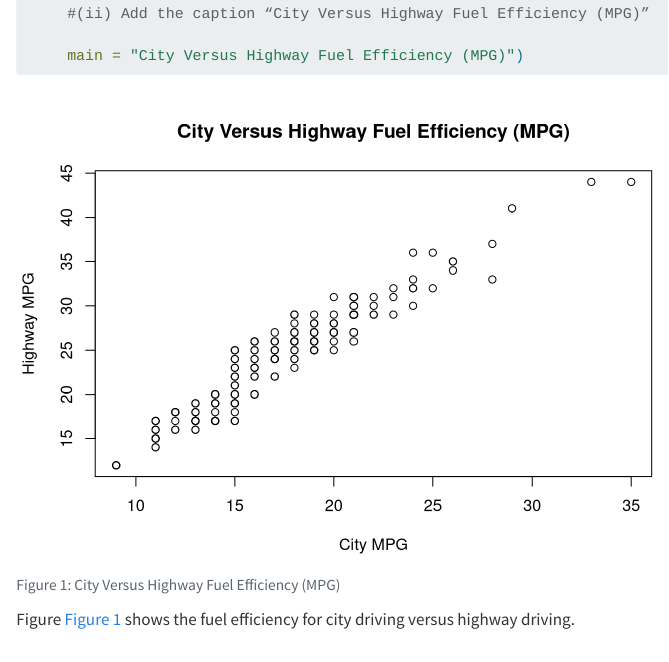
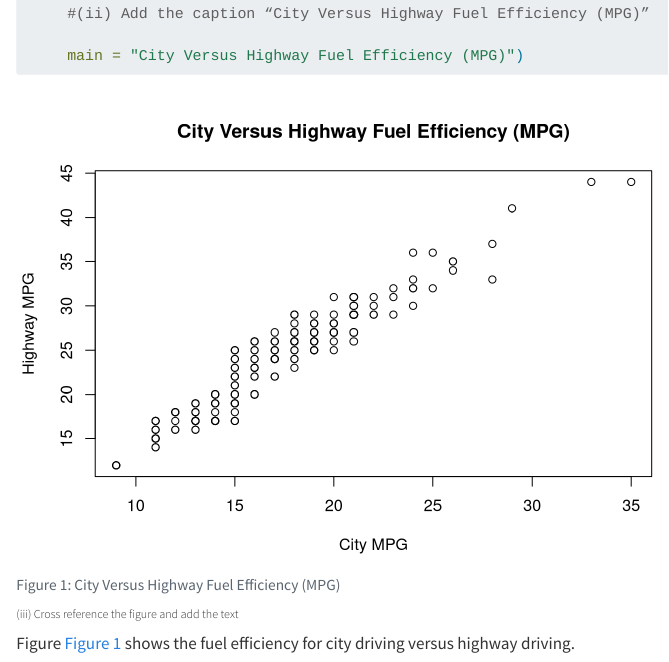
Before and after one commit to minhclone4641/econ_3201, a Quarto document (assignment_1/Assignment.qmd): the page in a window 1100 px wide, from 6050 px down. Rendered offline with R 4.5, knitr and Pandoc in place of Quarto, with nearby package versions; code that draws random numbers runs with fixed seeds of ours.

Commit message:
final 2 without 3.2 c

````diff
--- a/assignment_1/Assignment.qmd
+++ b/assignment_1/Assignment.qmd
@@ -222,4 +222,6 @@ plot(mpg$cty,
      main = "City Versus Highway Fuel Efficiency (MPG)")
 ```
 
+###### (iii) Cross reference the figure and add the text
+
 Figure @fig-1 shows the fuel efficiency for city driving versus highway driving.
````
